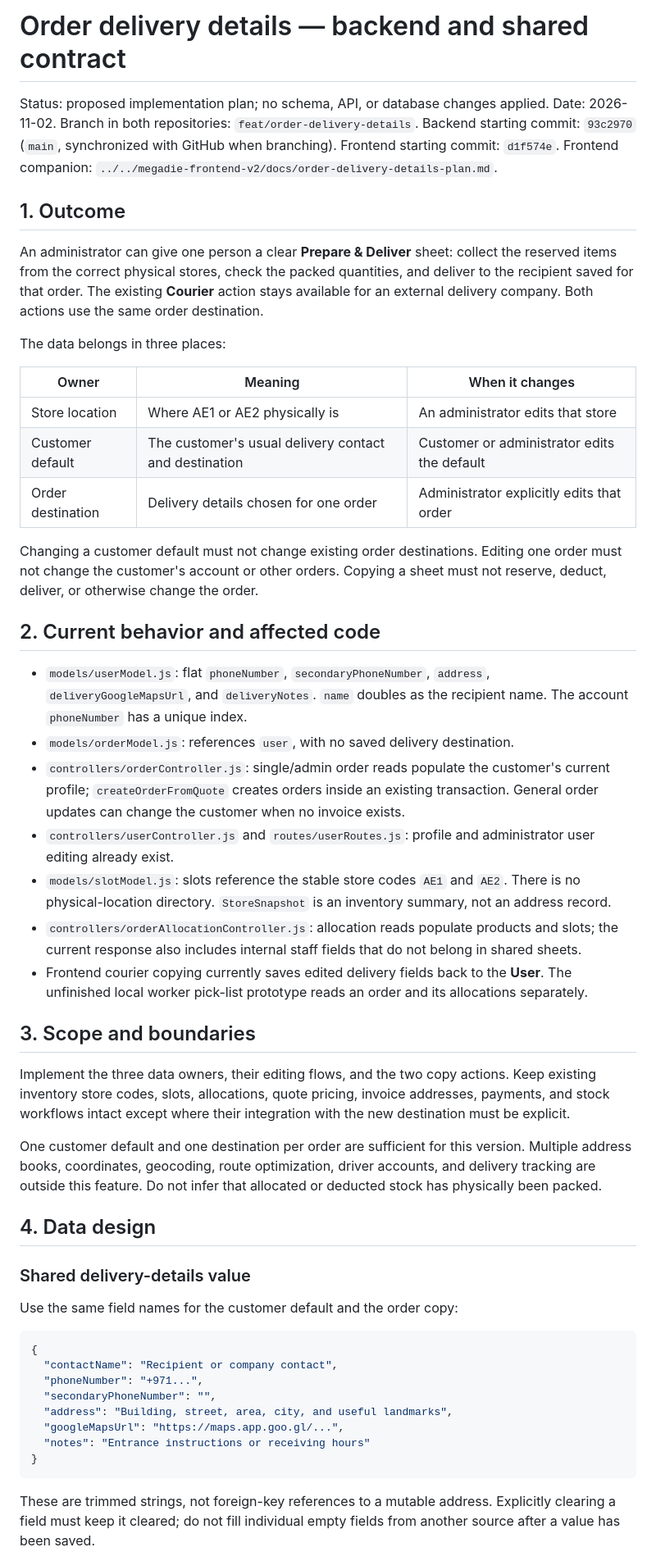
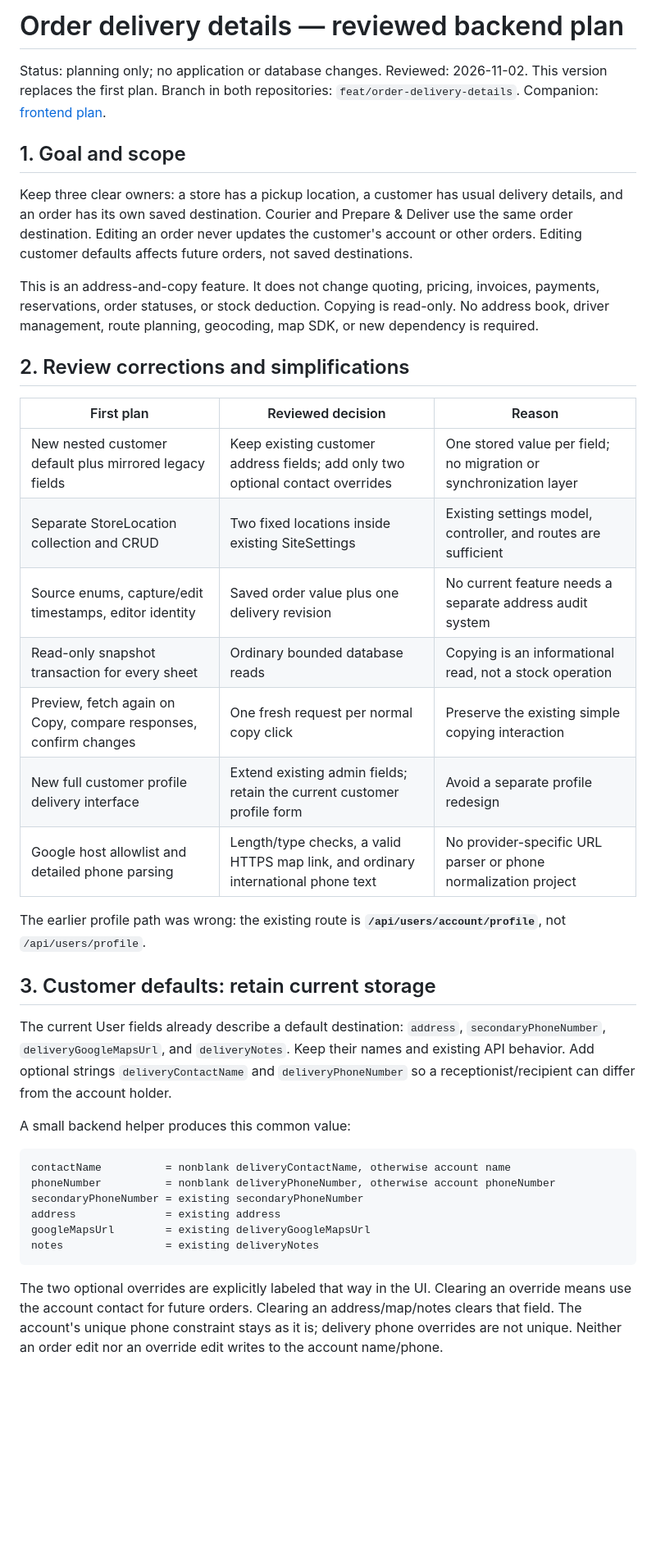
Before and after one commit to azadjordan/megadie-backend, a Markdown page: docs/order-delivery-details-plan.md, the part around one of its changes. Shown at 82% size. Drawn GitHub-style; blank space fills up the shorter version.

Commit message:
docs: simplify delivery details implementation plan

````diff
--- a/docs/order-delivery-details-plan.md
+++ b/docs/order-delivery-details-plan.md
@@ -1,58 +1,44 @@
-# Order delivery details — backend and shared contract
+# Order delivery details — reviewed backend plan
 
-Status: proposed implementation plan; no schema, API, or database changes applied.
-Date: 2026-11-02.
+Status: planning only; no application or database changes.
+Reviewed: 2026-11-02. This version replaces the first plan.
 Branch in both repositories: `feat/order-delivery-details`.
-Backend starting commit: `93c2970` (`main`, synchronized with GitHub when branching).
-Frontend starting commit: `d1f574e`.
-Frontend companion: `../../megadie-frontend-v2/docs/order-delivery-details-plan.md`.
+Companion: [frontend plan](../../megadie-frontend-v2/docs/order-delivery-details-plan.md).
 
-## 1. Outcome
+## 1. Goal and scope
 
-An administrator can give one person a clear **Prepare & Deliver** sheet: collect the reserved items from the correct physical stores, check the packed quantities, and deliver to the recipient saved for that order. The existing **Courier** action stays available for an external delivery company. Both actions use the same order destination.
+Keep three clear owners: a store has a pickup location, a customer has usual delivery details, and an order has its own saved destination. Courier and Prepare & Deliver use the same order destination. Editing an order never updates the customer's account or other orders. Editing customer defaults affects future orders, not saved destinations.
 
-The data belongs in three places:
+This is an address-and-copy feature. It does not change quoting, pricing, invoices, payments, reservations, order statuses, or stock deduction. Copying is read-only. No address book, driver management, route planning, geocoding, map SDK, or new dependency is required.
 
-| Owner | Meaning | When it changes |
+## 2. Review corrections and simplifications
+
+| First plan | Reviewed decision | Reason |
 | --- | --- | --- |
-| Store location | Where AE1 or AE2 physically is | An administrator edits that store |
-| Customer default | The customer's usual delivery contact and destination | Customer or administrator edits the default |
-| Order destination | Delivery details chosen for one order | Administrator explicitly edits that order |
+| New nested customer default plus mirrored legacy fields | Keep existing customer address fields; add only two optional contact overrides | One stored value per field; no migration or synchronization layer |
+| Separate StoreLocation collection and CRUD | Two fixed locations inside existing SiteSettings | Existing settings model, controller, and routes are sufficient |
+| Source enums, capture/edit timestamps, editor identity | Saved order value plus one delivery revision | No current feature needs a separate address audit system |
+| Read-only snapshot transaction for every sheet | Ordinary bounded database reads | Copying is an informational read, not a stock operation |
+| Preview, fetch again on Copy, compare responses, confirm changes | One fresh request per normal copy click | Preserve the existing simple copying interaction |
+| New full customer profile delivery interface | Extend existing admin fields; retain the current customer profile form | Avoid a separate profile redesign |
+| Google host allowlist and detailed phone parsing | Length/type checks, a valid HTTPS map link, and ordinary international phone text | No provider-specific URL parser or phone normalization project |
 
-Changing a customer default must not change existing order destinations. Editing one order must not change the customer's account or other orders. Copying a sheet must not reserve, deduct, deliver, or otherwise change the order.
+The earlier profile path was wrong: the existing route is **`/api/users/account/profile`**, not `/api/users/profile`.
 
-## 2. Current behavior and affected code
+## 3. Customer defaults: retain current storage
 
-- `models/userModel.js`: flat `phoneNumber`, `secondaryPhoneNumber`, `address`, `deliveryGoogleMapsUrl`, and `deliveryNotes`. `name` doubles as the recipient name. The account `phoneNumber` has a unique index.
-- `models/orderModel.js`: references `user`, with no saved delivery destination.
-- `controllers/orderController.js`: single/admin order reads populate the customer's current profile; `createOrderFromQuote` creates orders inside an existing transaction. General order updates can change the customer when no invoice exists.
-- `controllers/userController.js` and `routes/userRoutes.js`: profile and administrator user editing already exist.
-- `models/slotModel.js`: slots reference the stable store codes `AE1` and `AE2`. There is no physical-location directory. `StoreSnapshot` is an inventory summary, not an address record.
-- `controllers/orderAllocationController.js`: allocation reads populate products and slots; the current response also includes internal staff fields that do not belong in shared sheets.
-- Frontend courier copying currently saves edited delivery fields back to the **User**. The unfinished local worker pick-list prototype reads an order and its allocations separately.
+The current User fields already describe a default destination: `address`, `secondaryPhoneNumber`, `deliveryGoogleMapsUrl`, and `deliveryNotes`. Keep their names and existing API behavior. Add optional strings `deliveryContactName` and `deliveryPhoneNumber` so a receptionist/recipient can differ from the account holder.
 
-## 3. Scope and boundaries
+A small backend helper produces this common value:
 
-Implement the three data owners, their editing flows, and the two copy actions. Keep existing inventory store codes, slots, allocations, quote pricing, invoice addresses, payments, and stock workflows intact except where their integration with the new destination must be explicit.
-
-One customer default and one destination per order are sufficient for this version. Multiple address books, coordinates, geocoding, route optimization, driver accounts, and delivery tracking are outside this feature. Do not infer that allocated or deducted stock has physically been packed.
-
-## 4. Data design
-
-### Shared delivery-details value
-
-Use the same field names for the customer default and the order copy:
-
-```json
-{
-  "contactName": "Recipient or company contact",
-  "phoneNumber": "+971...",
-  "secondaryPhoneNumber": "",
-  "address": "Building, street, area, city, and useful landmarks",
-  "googleMapsUrl": "https://maps.app.goo.gl/...",
-  "notes": "Entrance instructions or receiving hours"
-}
+```text
+contactName          = nonblank deliveryContactName, otherwise account name
+phoneNumber          = nonblank deliveryPhoneNumber, otherwise account phoneNumber
+secondaryPhoneNumber = existing secondaryPhoneNumber
+address              = existing address
+googleMapsUrl        = existing deliveryGoogleMapsUrl
+notes                = existing deliveryNotes
 ```
 
-These are trimmed strings, not foreign-key references to a mutable address. Explicitly clearing a field must keep it cleared; do not fill individual empty fields from another source after a value has been saved.
+The two optional overrides are explicitly labeled that way in the UI. Clearing an override means use the account contact for future orders. Clearing an address/map/notes clears that field. The account's unique phone constraint stays as it is; delivery phone overrides are not unique. Neither an order edit nor an override edit writes to the account name/phone.
 
````
Also changed, not shown: other parts of docs/order-delivery-details-plan.md (+57 -117 lines).
